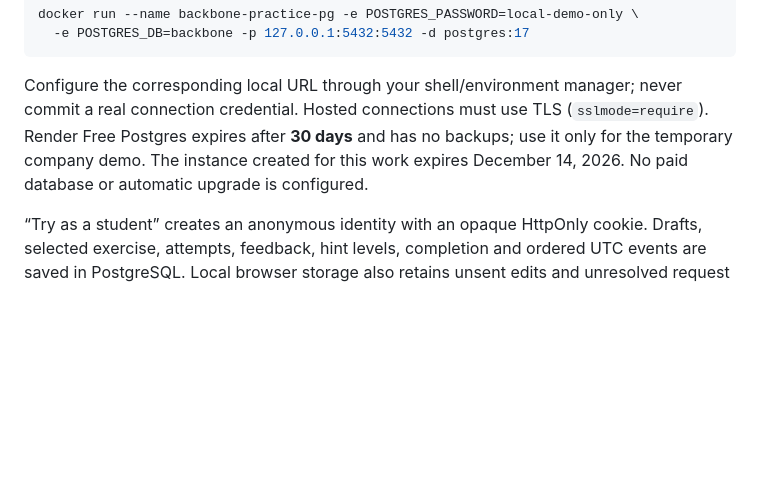
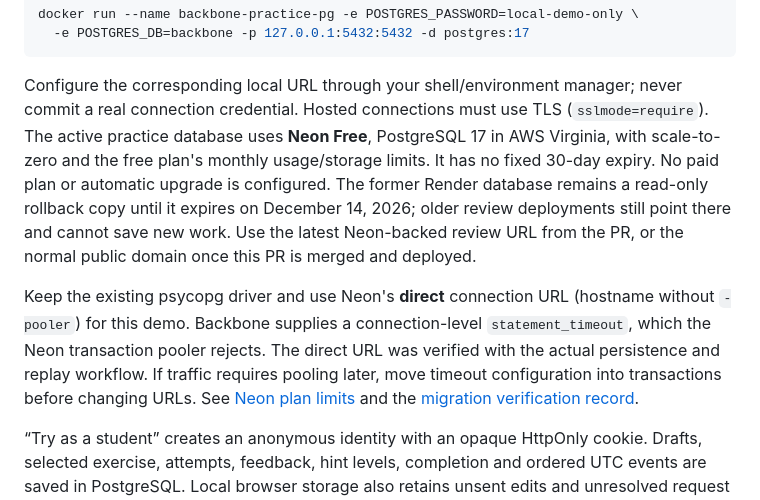
Before and after one commit to ronitjain04/backbone, a Markdown page: website/README.md, the part around the change. Rendered like a GitHub page; blank space fills up the shorter version.

Commit message:
docs: migrate practice persistence to Neon Free

```diff
--- a/website/README.md
+++ b/website/README.md
@@ -206,9 +206,21 @@ docker run --name backbone-practice-pg -e POSTGRES_PASSWORD=local-demo-only \
 
 Configure the corresponding local URL through your shell/environment manager;
 never commit a real connection credential. Hosted connections must use TLS
-(`sslmode=require`). Render Free Postgres expires after **30 days** and has no
-backups; use it only for the temporary company demo. The instance created for this
-work expires December 14, 2026. No paid database or automatic upgrade is configured.
+(`sslmode=require`). The active practice database uses **Neon Free**, PostgreSQL 17
+in AWS Virginia, with scale-to-zero and the free plan's monthly usage/storage
+limits. It has no fixed 30-day expiry. No paid plan or automatic upgrade is configured.
+The former Render database remains a read-only rollback copy until it expires on
+December 14, 2026; older review deployments still point there and cannot save new work.
+Use the latest Neon-backed review URL from the PR, or the normal public domain once
+this PR is merged and deployed.
+
+Keep the existing psycopg driver and use Neon's **direct** connection URL (hostname
+without `-pooler`) for this demo. Backbone supplies a connection-level
+`statement_timeout`, which the Neon transaction pooler rejects. The direct URL
+was verified with the actual persistence and replay workflow. If traffic requires
+pooling later, move timeout configuration into transactions before changing URLs.
+See [Neon plan limits](https://neon.com/pricing) and the
+[migration verification record](../docs/verification/2026-11-14-neon-migration.md).
 
 “Try as a student” creates an anonymous identity with an opaque HttpOnly cookie.
 Drafts, selected exercise, attempts, feedback, hint levels, completion and ordered
```
Also changed, not shown: docs/verification/2026-11-14-neon-migration.md (added, +47 -0 lines).
